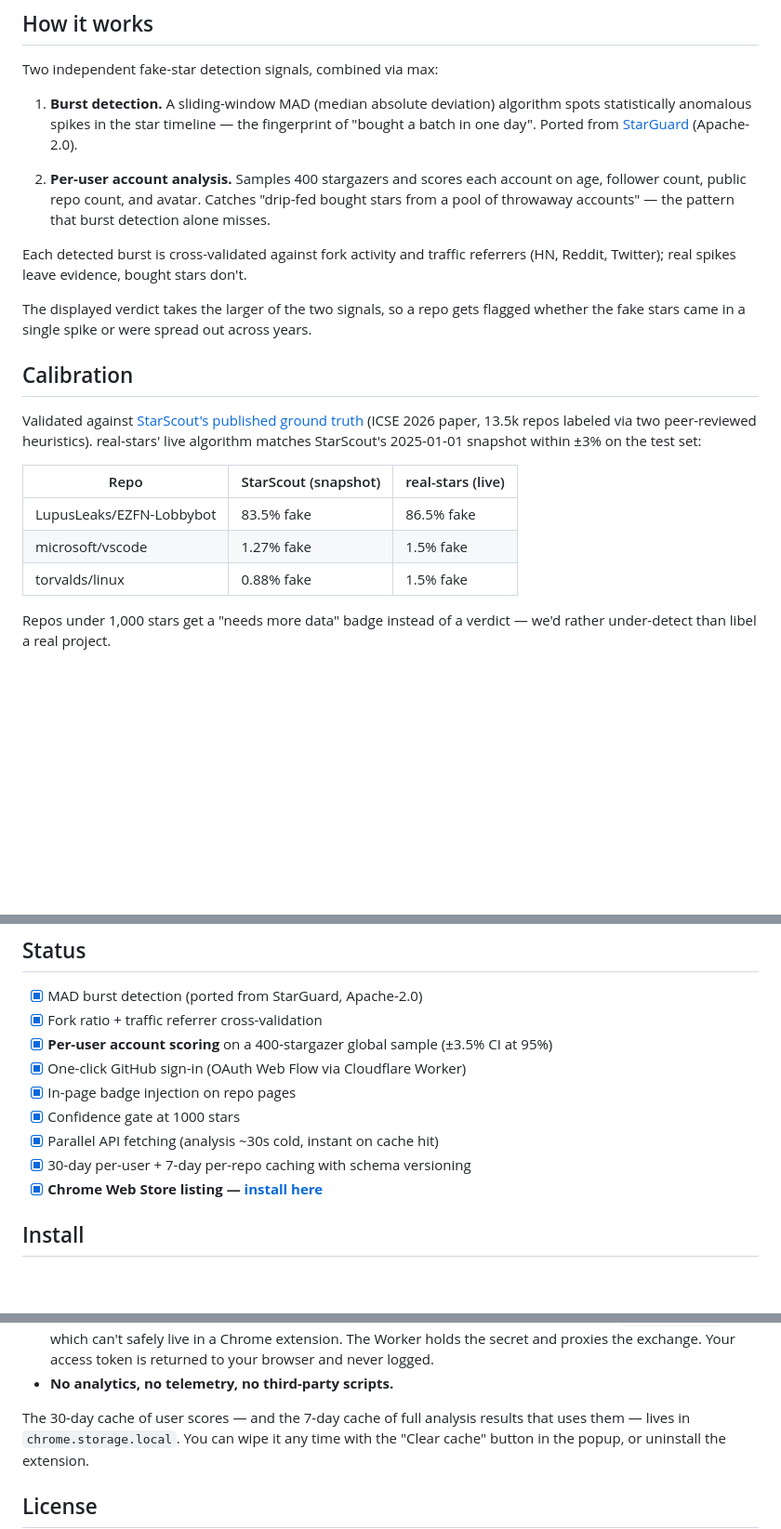
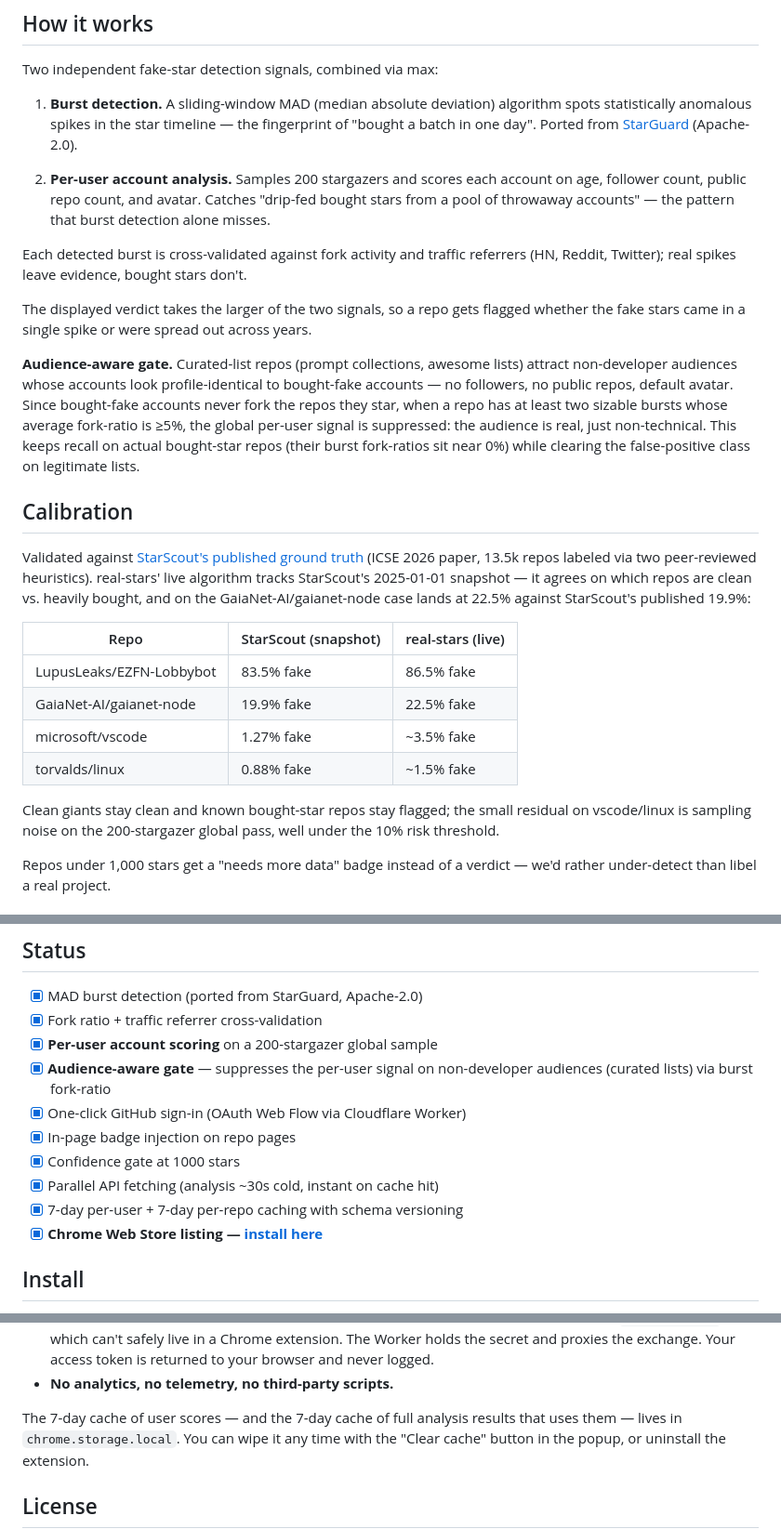
Before and after one commit to serenakeyitan/real-stars, a Markdown page: README.md, 3 parts joined by grey strips. Shown at 93% size. Rendered like a GitHub page; blank space fills up the shorter version.

Commit message:
docs(readme): refresh to match shipped v0.2.5 algorithm
The README described the v0.2.0-era pipeline. Corrected to the
currently-shipped code:

- Per-user sample size 400 → 200 (constants.ts USER_SAMPLE_SIZE = 200,
  was wrong in 3 places).
- Removed the "±3.5% CI at 95%" claim — that CI is for 400 samples.
- Per-user cache TTL 30-day → 7-day (userScore.ts USER_CACHE_TTL_MS,
  was wrong in 3 places).
- Documented the v0.2.5 audience-aware gate in both "How it works" and
  "Status" — it was missing entirely.
- Calibration table: corrected the stale vscode figure, added the
  GaiaNet-AI/gaianet-node 22.5%-vs-19.9% data point, softened the
  overstated "±3%" claim to an accurate qualitative description.

Co-Authored-By: Claude Opus 4.7 (1M context) <noreply@anthropic.com>

```diff
--- a/README.md
+++ b/README.md
@@ -25,7 +25,7 @@ Two independent fake-star detection signals, combined via max:
    the fingerprint of "bought a batch in one day". Ported from
    [StarGuard](https://github.com/m-ahmed-elbeskeri/Starguard) (Apache-2.0).
 
-2. **Per-user account analysis.** Samples 400 stargazers and scores each
+2. **Per-user account analysis.** Samples 200 stargazers and scores each
    account on age, follower count, public repo count, and avatar.
    Catches "drip-fed bought stars from a pool of throwaway accounts" —
    the pattern that burst detection alone misses.
@@ -38,18 +38,34 @@ The displayed verdict takes the larger of the two signals, so a repo gets
 flagged whether the fake stars came in a single spike or were spread out
 across years.
 
+**Audience-aware gate.** Curated-list repos (prompt collections, awesome
+lists) attract non-developer audiences whose accounts look profile-identical
+to bought-fake accounts — no followers, no public repos, default avatar.
+Since bought-fake accounts never fork the repos they star, when a repo has
+at least two sizable bursts whose average fork-ratio is ≥5%, the global
+per-user signal is suppressed: the audience is real, just non-technical.
+This keeps recall on actual bought-star repos (their burst fork-ratios sit
+near 0%) while clearing the false-positive class on legitimate lists.
+
 ## Calibration
 
 Validated against [StarScout's published ground truth][starscout]
 (ICSE 2026 paper, 13.5k repos labeled via two peer-reviewed heuristics).
-real-stars' live algorithm matches StarScout's 2025-01-01 snapshot within
-±3% on the test set:
+real-stars' live algorithm tracks StarScout's 2025-01-01 snapshot — it
+agrees on which repos are clean vs. heavily bought, and on the
+GaiaNet-AI/gaianet-node case lands at 22.5% against StarScout's published
+19.9%:
 
 | Repo                     | StarScout (snapshot) | real-stars (live) |
 | ------------------------ | -------------------- | ----------------- |
 | LupusLeaks/EZFN-Lobbybot | 83.5% fake           | 86.5% fake        |
-| microsoft/vscode         | 1.27% fake           | 1.5% fake         |
-| torvalds/linux           | 0.88% fake           | 1.5% fake         |
+| GaiaNet-AI/gaianet-node  | 19.9% fake           | 22.5% fake        |
+| microsoft/vscode         | 1.27% fake           | ~3.5% fake        |
+| torvalds/linux           | 0.88% fake           | ~1.5% fake        |
+
+Clean giants stay clean and known bought-star repos stay flagged; the
+small residual on vscode/linux is sampling noise on the 200-stargazer
+global pass, well under the 10% risk threshold.
 
 Repos under 1,000 stars get a "needs more data" badge instead of a
 verdict — we'd rather under-detect than libel a real project.
@@ -67,12 +83,14 @@ Live dashboard at [real-stars-hall-of-shame.pages.dev](https://real-stars-hall-o
 
 - [x] MAD burst detection (ported from StarGuard, Apache-2.0)
 - [x] Fork ratio + traffic referrer cross-validation
-- [x] **Per-user account scoring** on a 400-stargazer global sample (±3.5% CI at 95%)
+- [x] **Per-user account scoring** on a 200-stargazer global sample
+- [x] **Audience-aware gate** — suppresses the per-user signal on
+      non-developer audiences (curated lists) via burst fork-ratio
 - [x] One-click GitHub sign-in (OAuth Web Flow via Cloudflare Worker)
 - [x] In-page badge injection on repo pages
 - [x] Confidence gate at 1000 stars
 - [x] Parallel API fetching (analysis ~30s cold, instant on cache hit)
-- [x] 30-day per-user + 7-day per-repo caching with schema versioning
+- [x] 7-day per-user + 7-day per-repo caching with schema versioning
 - [x] **Chrome Web Store listing — [install here](https://chromewebstore.google.com/detail/dhedokmgjhemapgdkekkmkfnnmggdkca)**
 
 ## Install
@@ -101,7 +119,7 @@ sees your data:
   browser and never logged.
 - **No analytics, no telemetry, no third-party scripts.**
 
-The 30-day cache of user scores — and the 7-day cache of full analysis
+The 7-day cache of user scores — and the 7-day cache of full analysis
 results that uses them — lives in `chrome.storage.local`. You can wipe it
 any time with the "Clear cache" button in the popup, or uninstall the
 extension.
```
